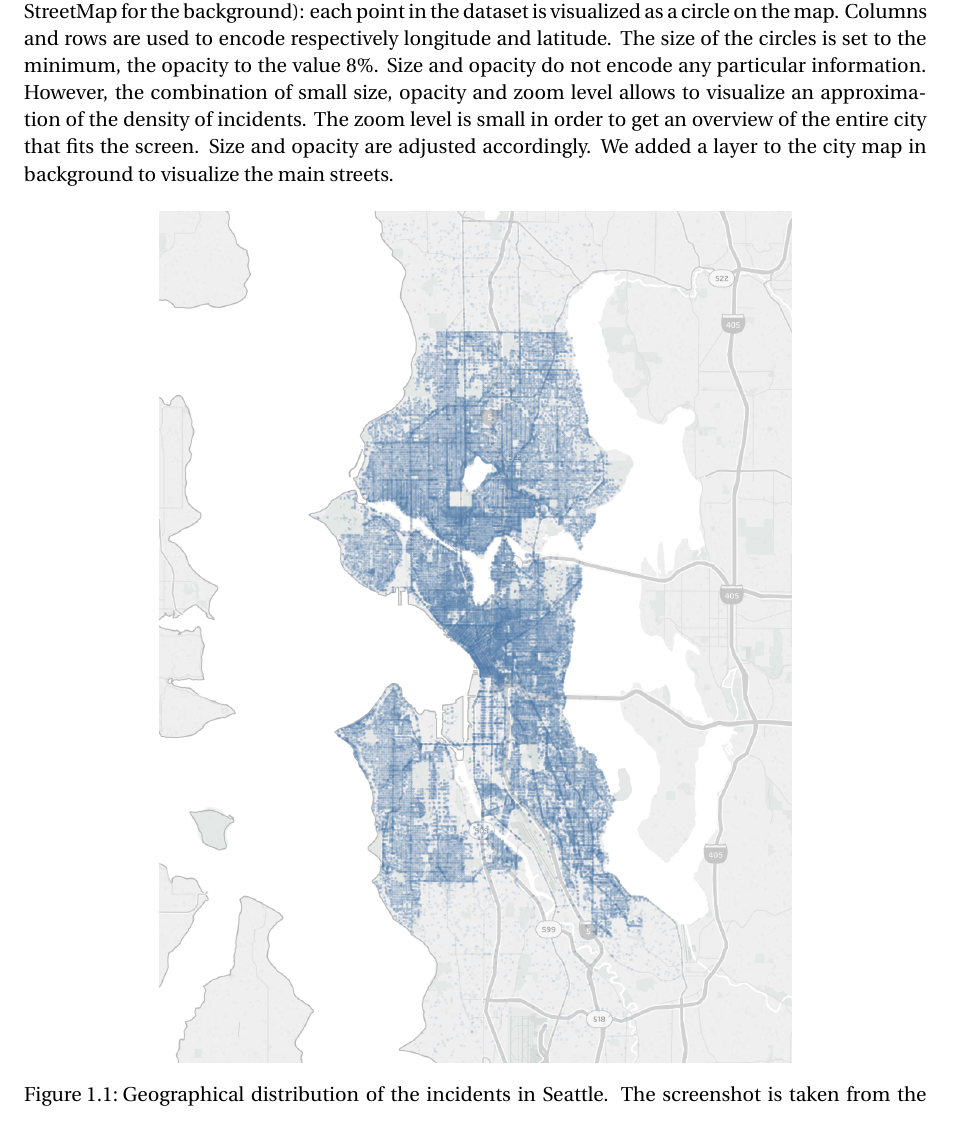
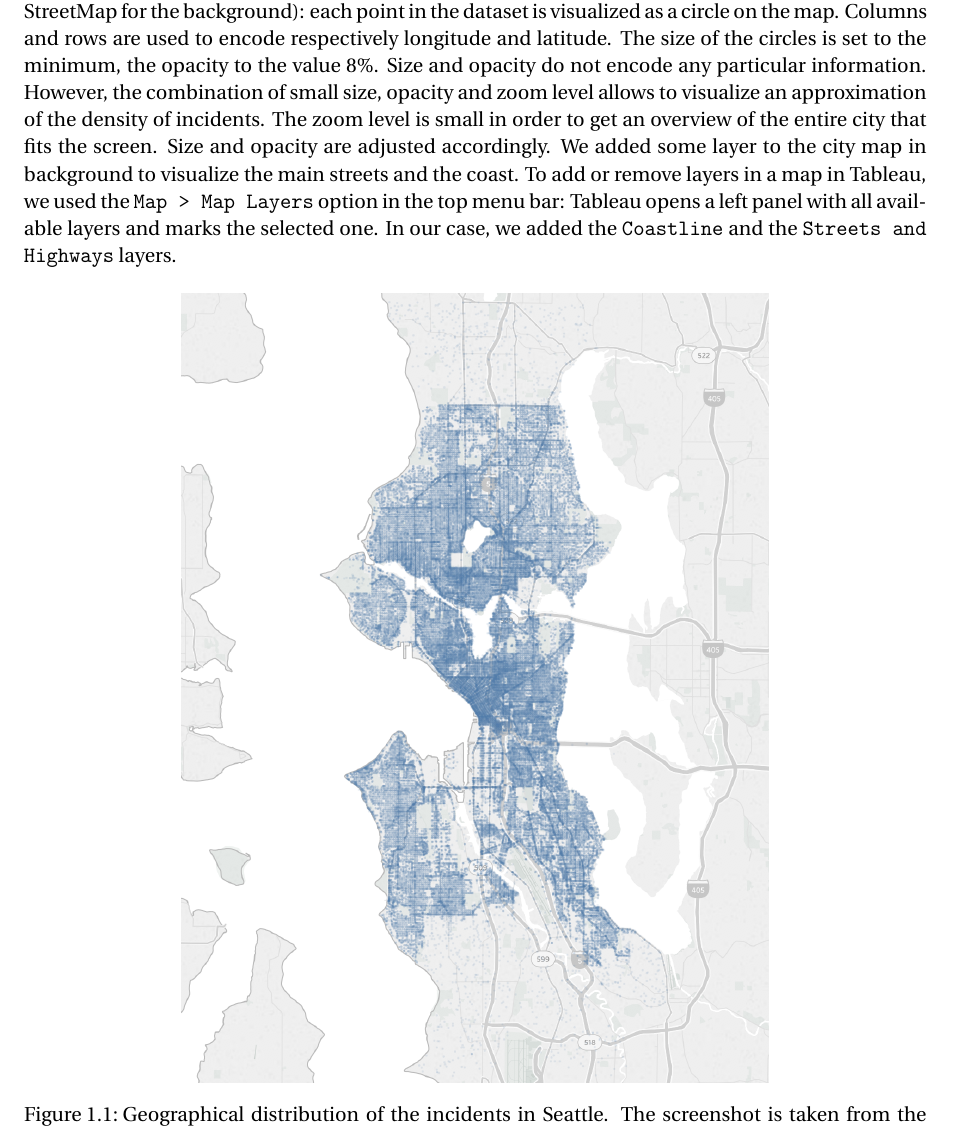
Before and after one commit to davidepedranz/visual_analytics_project_2, a LaTeX document (report/main.tex, which reads report/question_1.tex): part of page 2 of 20, cut so that both start at the same text. Compiled offline with pdfLaTeX.

Commit message:
Fix questions 1 - how to create the map lauyers

```diff
--- a/report/question_1.tex
+++ b/report/question_1.tex
@@ -12,11 +12,14 @@ Size and opacity do not encode any particular information.
 However, the combination of small size, opacity and zoom level allows to visualize an approximation of the density of incidents.
 The zoom level is small in order to get an overview of the entire city that fits the screen.
 Size and opacity are adjusted accordingly.
-We added a layer to the city map in background to visualize the main streets.
+We added some layer to the city map in background to visualize the main streets and the coast.
+To add or remove layers in a map in Tableau, we used the \texttt{Map > Map Layers} option in the top menu bar:
+Tableau opens a left panel with all available layers and marks the selected one.
+In our case, we added the \texttt{Coastline} and the \texttt{Streets and Highways} layers.
 
 \begin{figure}[H]
 	\centering
-	\includegraphics[width=.7\columnwidth]{figures/1_1_geographical_distribution_incidents}
+	\includegraphics[width=.65\columnwidth]{figures/1_1_geographical_distribution_incidents}
 	\caption{Geographical distribution of the incidents in Seattle. The screenshot is taken from the sheet called \textit{Geographical Distribution of Incidents in Seattle} in Tableau.}
 	\label{fig:1_1_geographical_distribution_incidents}
 \end{figure}
```
